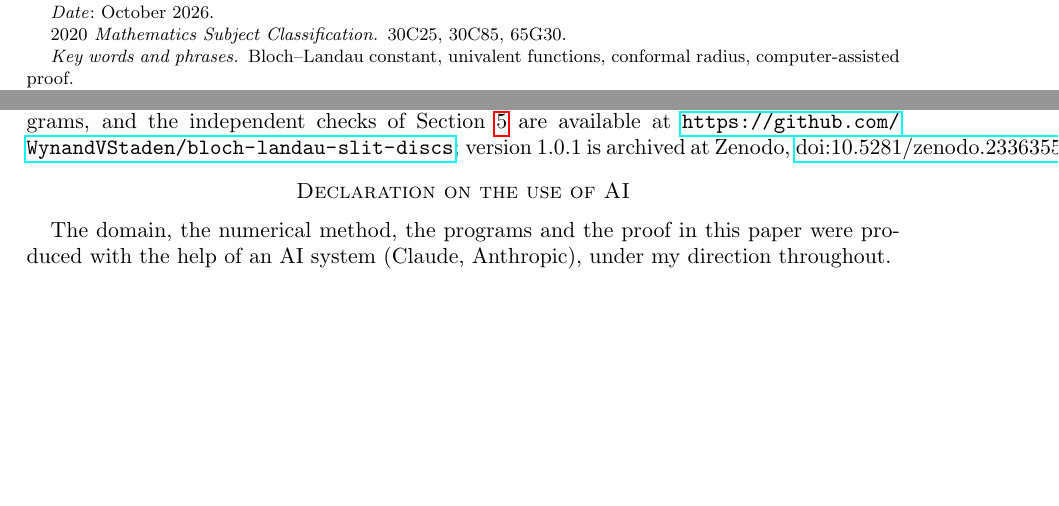
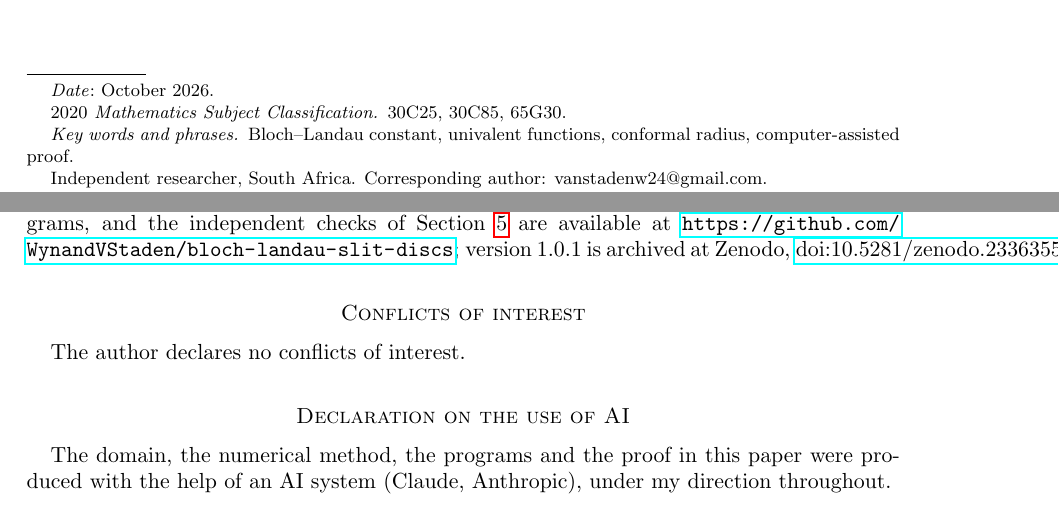
Before and after one commit to WynandVStaden/bloch-landau-slit-discs, a LaTeX paper (paper/bloch_slit_discs.tex): two parts of pages 1 and 10 of 11, joined at a grey line, cut so that both start at the same text, the shorter picture padded with empty space. Compiled offline with pdfLaTeX.

Commit message:
Paper: first-page contact details and affiliation; conflicts-of-interest statement
Co-Authored-By: Claude Opus 5.5 <noreply@anthropic.com>

```diff
--- a/paper/bloch_slit_discs.tex
+++ b/paper/bloch_slit_discs.tex
@@ -20,7 +20,8 @@
 \hypersetup{pdftitle={An improved upper bound for the univalent Bloch-Landau constant},pdfauthor={Wynand van Staden}}
 \title[The univalent Bloch--Landau constant]{An improved upper bound for the univalent Bloch--Landau constant}
 \author{Wynand van Staden}
-\address{South Africa}
+\thanks{Independent researcher, South Africa. Corresponding author: vanstadenw24@gmail.com.}
+\address{Independent researcher, South Africa}
 \email{vanstadenw24@gmail.com}
 \date{October 2026}
 
@@ -682,6 +683,10 @@ independent checks of Section~\ref{sec:numerics} are available at
 \url{https://github.com/WynandVStaden/bloch-landau-slit-discs}; version 1.0.1 is archived at Zenodo,
 \href{https://doi.org/10.5281/zenodo.23363553}{doi:10.5281/zenodo.23363553}.
 
+\section*{Conflicts of interest}
+
+The author declares no conflicts of interest.
+
 \section*{Declaration on the use of AI}
 
 The domain, the numerical method, the programs and the proof in this paper were produced with the help of an
```
Also changed, not shown: paper/bloch_slit_discs.pdf.
